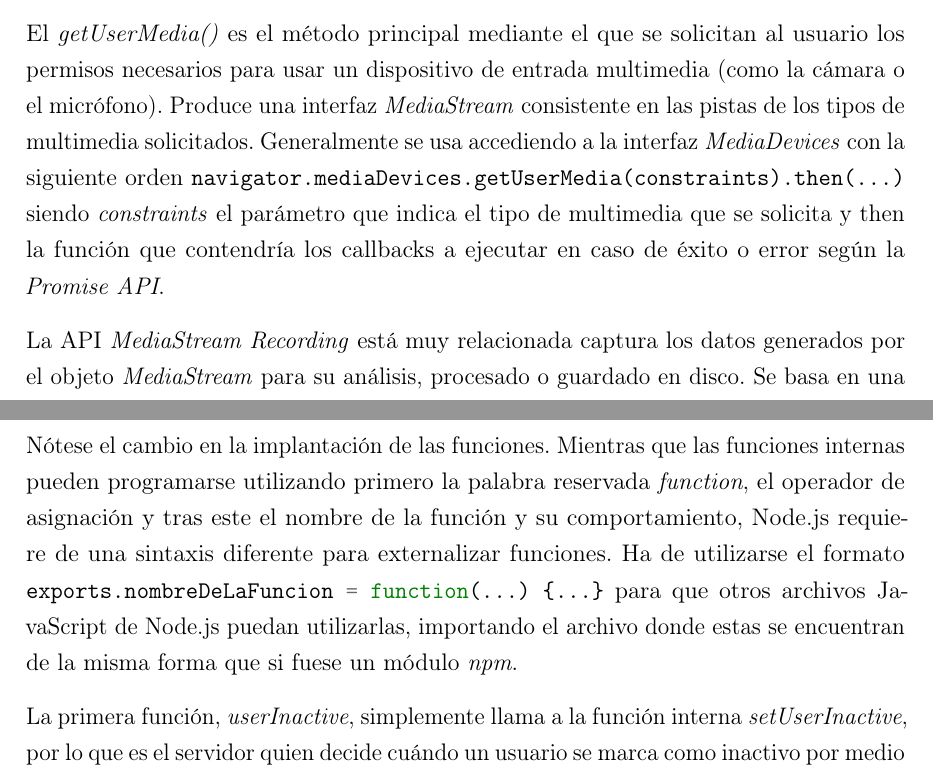
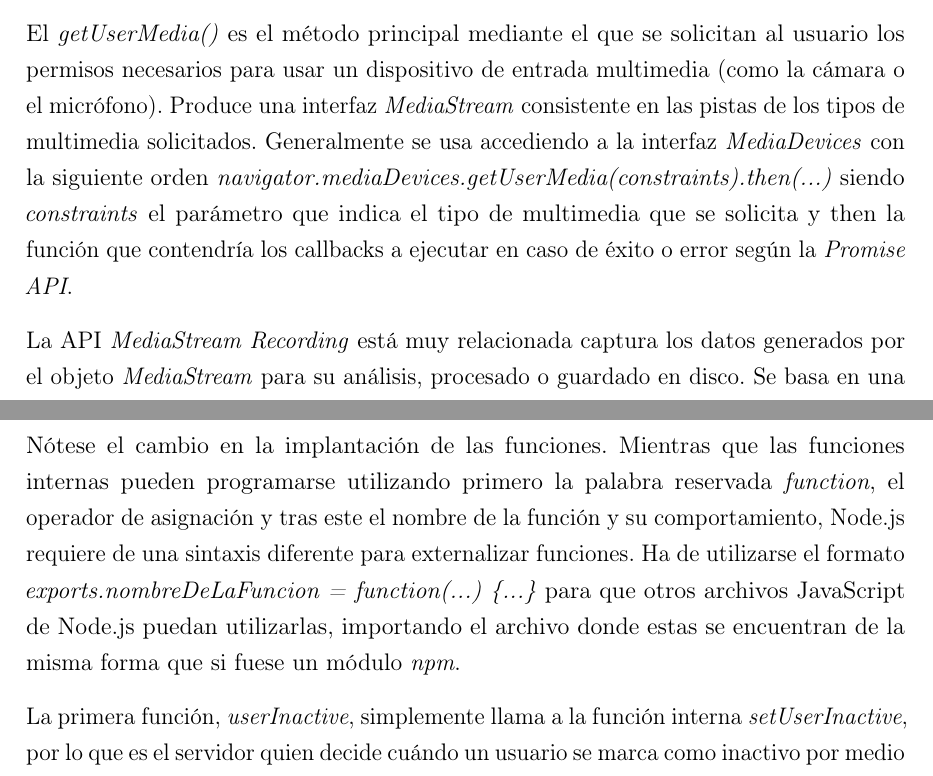
Before and after one commit to DavSanchez/TFGLaTeX, a LaTeX document (TFGFinal.tex, which reads 3_Tecnologias/3_Tecnologias.tex, 5_AnalisisOrganico/5_AnalisisOrganico.tex): two parts of pages 49 and 87 of 153, joined at a grey line, cut so that both start at the same text. Compiled offline with pdfLaTeX.

Commit message:
Cleaned remaining \mintinlines

```diff
--- a/3_Tecnologias/3_Tecnologias.tex
+++ b/3_Tecnologias/3_Tecnologias.tex
@@ -676,7 +676,7 @@ WebRTC es una tecnología que permite a las aplicaciones Web capturar y transmit
 
 Es un estándar actualmente en desarrollo por la \emph{World Wide Web Consortium} (\acrshort{W3C}) y el IETF. Para transferir los datos multimedia se utiliza el protocolo \emph{Realtime Transport Protocol }(\acrshort{RTP}).
 
-El \emph{getUserMedia()} es el método principal mediante el que se solicitan al usuario los permisos necesarios para usar un dispositivo de entrada multimedia (como la cámara o el micrófono). Produce una interfaz \emph{MediaStream} consistente en las pistas de los tipos de multimedia solicitados. Generalmente se usa accediendo a la interfaz \emph{MediaDevices} con la siguiente orden \mintinline[breaklines=true, breakbytokenanywhere=true]{javascript}{navigator.mediaDevices.getUserMedia(constraints).then(...)} siendo \emph{constraints} el parámetro que indica el tipo de multimedia que se solicita y then la función que contendría los callbacks a ejecutar en caso de éxito o error según la \emph{Promise API}.
+El \emph{getUserMedia()} es el método principal mediante el que se solicitan al usuario los permisos necesarios para usar un dispositivo de entrada multimedia (como la cámara o el micrófono). Produce una interfaz \emph{MediaStream} consistente en las pistas de los tipos de multimedia solicitados. Generalmente se usa accediendo a la interfaz \emph{MediaDevices} con la siguiente orden \emph{navigator.mediaDevices.getUserMedia(constraints).then(...)} siendo \emph{constraints} el parámetro que indica el tipo de multimedia que se solicita y then la función que contendría los callbacks a ejecutar en caso de éxito o error según la \emph{Promise API}.
 
 La API \emph{MediaStream Recording} está muy relacionada captura los datos generados por el objeto \emph{MediaStream} para su análisis, procesado o guardado en disco. Se basa en una única interfaz, \emph{MediaRecorder}, que se encarga de obtener los datos del \emph{MediaStream} mediante una serie de eventos. El proceso de grabación es muy sencillo:
 
--- a/5_AnalisisOrganico/5_AnalisisOrganico.tex
+++ b/5_AnalisisOrganico/5_AnalisisOrganico.tex
@@ -961,7 +961,7 @@ exports.getInactiveUser = function() {
 % \label{usersControllerImports}
 \end{listing}
 
-Nótese el cambio en la implantación de las funciones. Mientras que las funciones internas pueden programarse utilizando primero la palabra reservada \emph{function}, el operador de asignación y tras este el nombre de la función y su comportamiento, Node.js requiere de una sintaxis diferente para externalizar funciones. Ha de utilizarse el formato \mintinline[breaklines=true, breakbytokenanywhere=true]{javascript}{exports.nombreDeLaFuncion = function(...) {...}} para que otros archivos JavaScript de Node.js puedan utilizarlas, importando el archivo donde estas se encuentran de la misma forma que si fuese un módulo \emph{npm}.
+Nótese el cambio en la implantación de las funciones. Mientras que las funciones internas pueden programarse utilizando primero la palabra reservada \emph{function}, el operador de asignación y tras este el nombre de la función y su comportamiento, Node.js requiere de una sintaxis diferente para externalizar funciones. Ha de utilizarse el formato \emph{exports.nombreDeLaFuncion = function(...) \{...\}} para que otros archivos JavaScript de Node.js puedan utilizarlas, importando el archivo donde estas se encuentran de la misma forma que si fuese un módulo \emph{npm}.
 
 La primera función, \emph{userInactive}, simplemente llama a la función interna \emph{setUserInactive}, por lo que es el servidor quien decide cuándo un usuario se marca como inactivo por medio del controlador de usuarios. Las dos funciones siguientes tienen un comportamiento muy similar. Mientras que la primera de ellas solo se encarga de comprobar si la base de datos tiene al menos un usuario libre, recorriendola e incrementando coincidencias de usuarios libres por medio de un contador, la segunda de ellas tiene el cometido de retornar el primer usuario libre que encuentre en su recorrido de la base de datos, retornando un vector de cinco elementos nulos si no hay ningún usuario activo en la base de datos.
 
```
Also changed, not shown: 5_AnalisisOrganico/5_AnalisisOrganico.tex (6 more changed lines).
